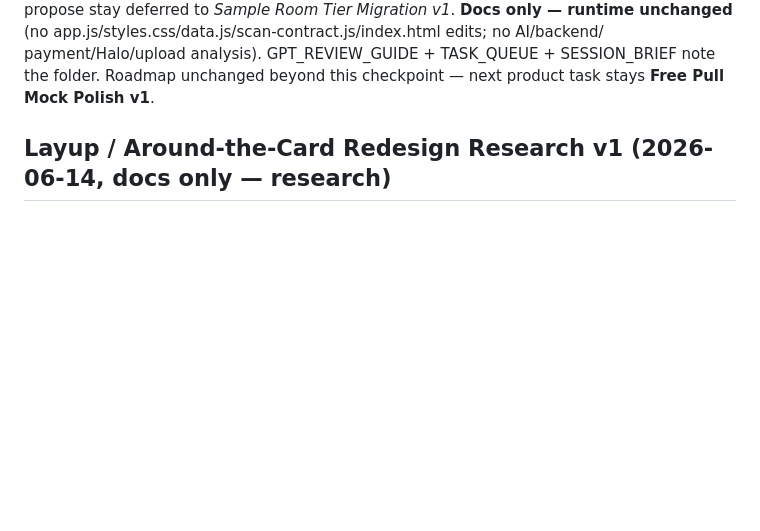
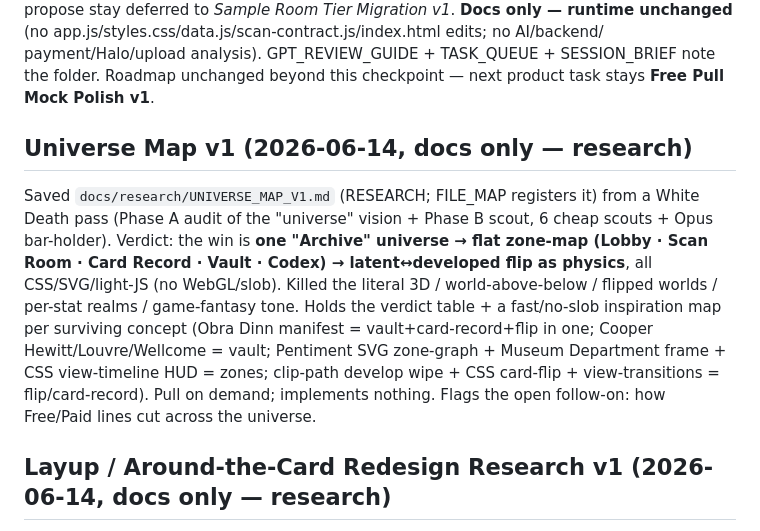
Before and after one commit to Nilsjouna999/blue-room-scan-room, a Markdown page: docs/CHANGE_MAP.md, the part around the change. GitHub-like rendering; blank space fills up the shorter version.

```diff
--- a/docs/CHANGE_MAP.md
+++ b/docs/CHANGE_MAP.md
@@ -184,6 +184,20 @@ app.js/styles.css/data.js/scan-contract.js/index.html edits; no AI/backend/
 payment/Halo/upload analysis). GPT_REVIEW_GUIDE + TASK_QUEUE + SESSION_BRIEF
 note the folder. Roadmap unchanged beyond this checkpoint — next product task
 stays **Free Pull Mock Polish v1**.
+
+## Universe Map v1 (2026-06-14, docs only — research)
+
+Saved `docs/research/UNIVERSE_MAP_V1.md` (RESEARCH; FILE_MAP registers it) from a White
+Death pass (Phase A audit of the "universe" vision + Phase B scout, 6 cheap scouts +
+Opus bar-holder). Verdict: the win is **one "Archive" universe → flat zone-map (Lobby ·
+Scan Room · Card Record · Vault · Codex) → latent↔developed flip as physics**, all
+CSS/SVG/light-JS (no WebGL/slob). Killed the literal 3D / world-above-below / flipped
+worlds / per-stat realms / game-fantasy tone. Holds the verdict table + a fast/no-slob
+inspiration map per surviving concept (Obra Dinn manifest = vault+card-record+flip in
+one; Cooper Hewitt/Louvre/Wellcome = vault; Pentiment SVG zone-graph + Museum Department
+frame + CSS view-timeline HUD = zones; clip-path develop wipe + CSS card-flip +
+view-transitions = flip/card-record). Pull on demand; implements nothing. Flags the
+open follow-on: how Free/Paid lines cut across the universe.
 
 ## Layup / Around-the-Card Redesign Research v1 (2026-06-14, docs only — research)
 
```
Also changed, not shown: docs/FILE_MAP.md (+1 -0 lines), docs/research/UNIVERSE_MAP_V1.md (added, +123 -0 lines).
